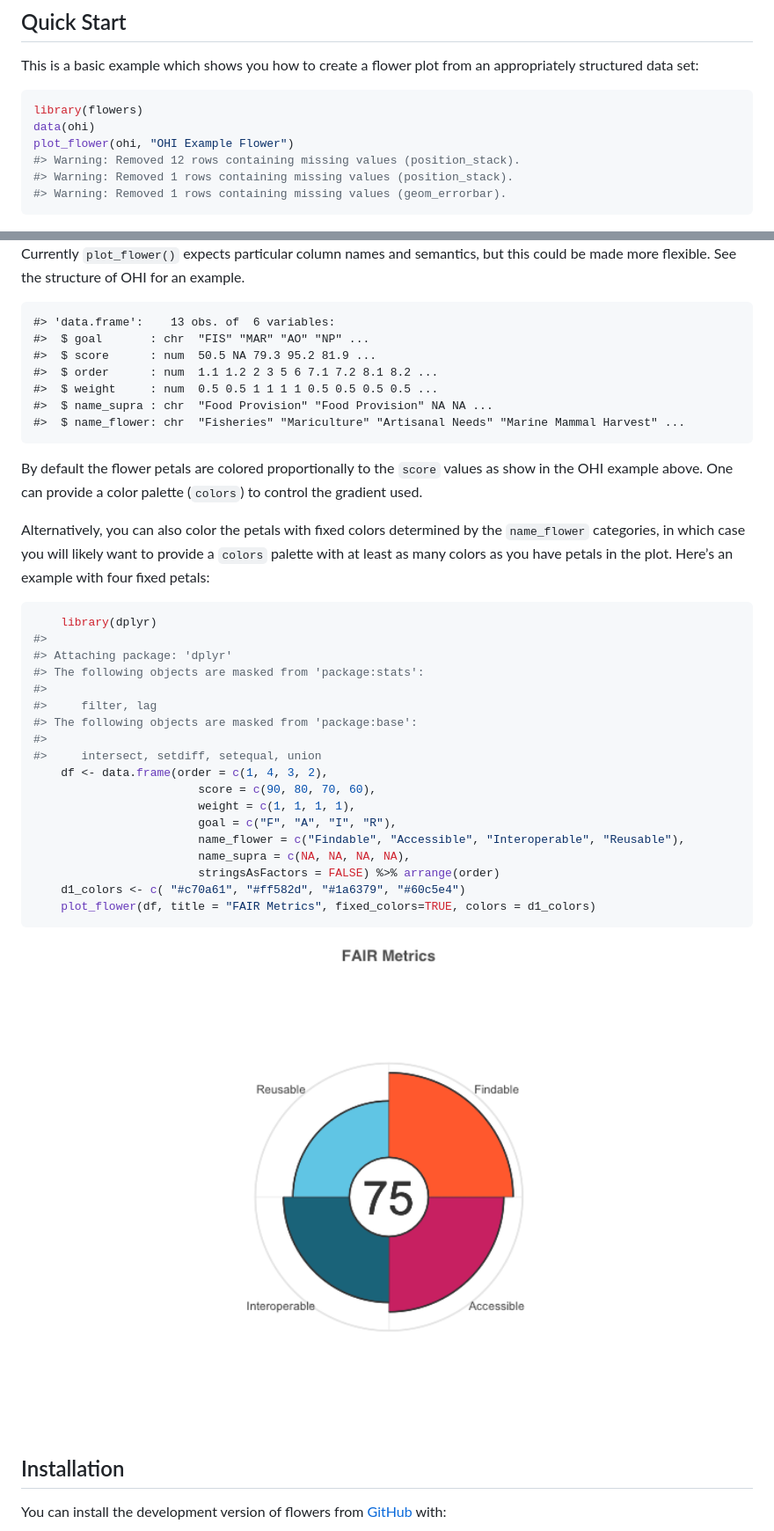
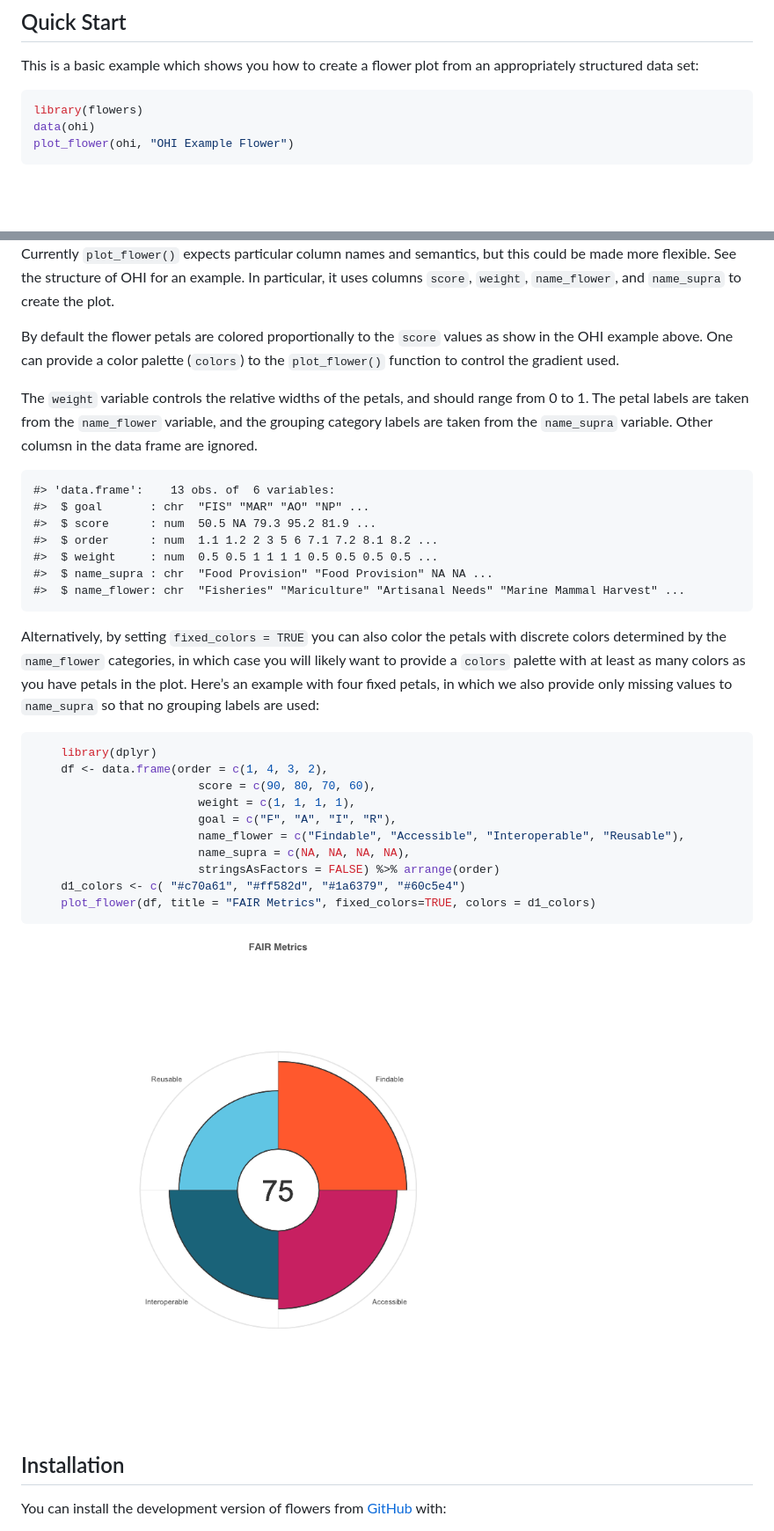
Before and after one commit to NCEAS/flowers, a Markdown page: README.md, 2 parts joined by grey strips. Shown at 88% size. Drawn GitHub-style; pictures changed too: man/figures/README-fair_plot-1.png (added); blank space fills up the shorter version.

Commit message:
Described new plot options in README.

````diff
--- a/README.md
+++ b/README.md
@@ -27,16 +27,23 @@ an appropriately structured data set:
 library(flowers)
 data(ohi)
 plot_flower(ohi, "OHI Example Flower")
-#> Warning: Removed 12 rows containing missing values (position_stack).
-#> Warning: Removed 1 rows containing missing values (position_stack).
-#> Warning: Removed 1 rows containing missing values (geom_errorbar).
 ```
 
 <img src="man/figures/README-example-1.png" width="70%" />
 
 Currently `plot_flower()` expects particular column names and semantics,
 but this could be made more flexible. See the structure of OHI for an
-example.
+example. In particular, it uses columns `score`, `weight`,
+`name_flower`, and `name_supra` to create the plot.
+
+By default the flower petals are colored proportionally to the `score`
+values as show in the OHI example above. One can provide a color palette
+(`colors`) to the `plot_flower()` function to control the gradient used.
+
+The `weight` variable controls the relative widths of the petals, and
+should range from 0 to 1. The petal labels are taken from the
+`name_flower` variable, and the grouping category labels are taken from
+the `name_supra` variable. Other columsn in the data frame are ignored.
 
     #> 'data.frame':    13 obs. of  6 variables:
     #>  $ goal       : chr  "FIS" "MAR" "AO" "NP" ...
@@ -46,26 +53,15 @@ example.
     #>  $ name_supra : chr  "Food Provision" "Food Provision" NA NA ...
     #>  $ name_flower: chr  "Fisheries" "Mariculture" "Artisanal Needs" "Marine Mammal Harvest" ...
 
-By default the flower petals are colored proportionally to the `score`
-values as show in the OHI example above. One can provide a color palette
-(`colors`) to control the gradient used.
-
-Alternatively, you can also color the petals with fixed colors
-determined by the `name_flower` categories, in which case you will
-likely want to provide a `colors` palette with at least as many colors
-as you have petals in the plot. Here’s an example with four fixed
-petals:
+Alternatively, by setting `fixed_colors = TRUE` you can also color the
+petals with discrete colors determined by the `name_flower` categories,
+in which case you will likely want to provide a `colors` palette with at
+least as many colors as you have petals in the plot. Here’s an example
+with four fixed petals, in which we also provide only missing values to
+`name_supra` so that no grouping labels are used:
 
 ``` r
     library(dplyr)
-#>
-#> Attaching package: 'dplyr'
-#> The following objects are masked from 'package:stats':
-#>
-#>     filter, lag
-#> The following objects are masked from 'package:base':
-#>
-#>     intersect, setdiff, setequal, union
     df <- data.frame(order = c(1, 4, 3, 2),
                         score = c(90, 80, 70, 60),
                         weight = c(1, 1, 1, 1),
@@ -77,7 +73,7 @@ petals:
     plot_flower(df, title = "FAIR Metrics", fixed_colors=TRUE, colors = d1_colors)
 ```
 
-<img src="man/figures/README-unnamed-chunk-2-1.png" width="100%" />
+<img src="man/figures/README-fair_plot-1.png" width="70%" />
 
 ## Installation
 
````
Also changed, not shown: 1 other file.
